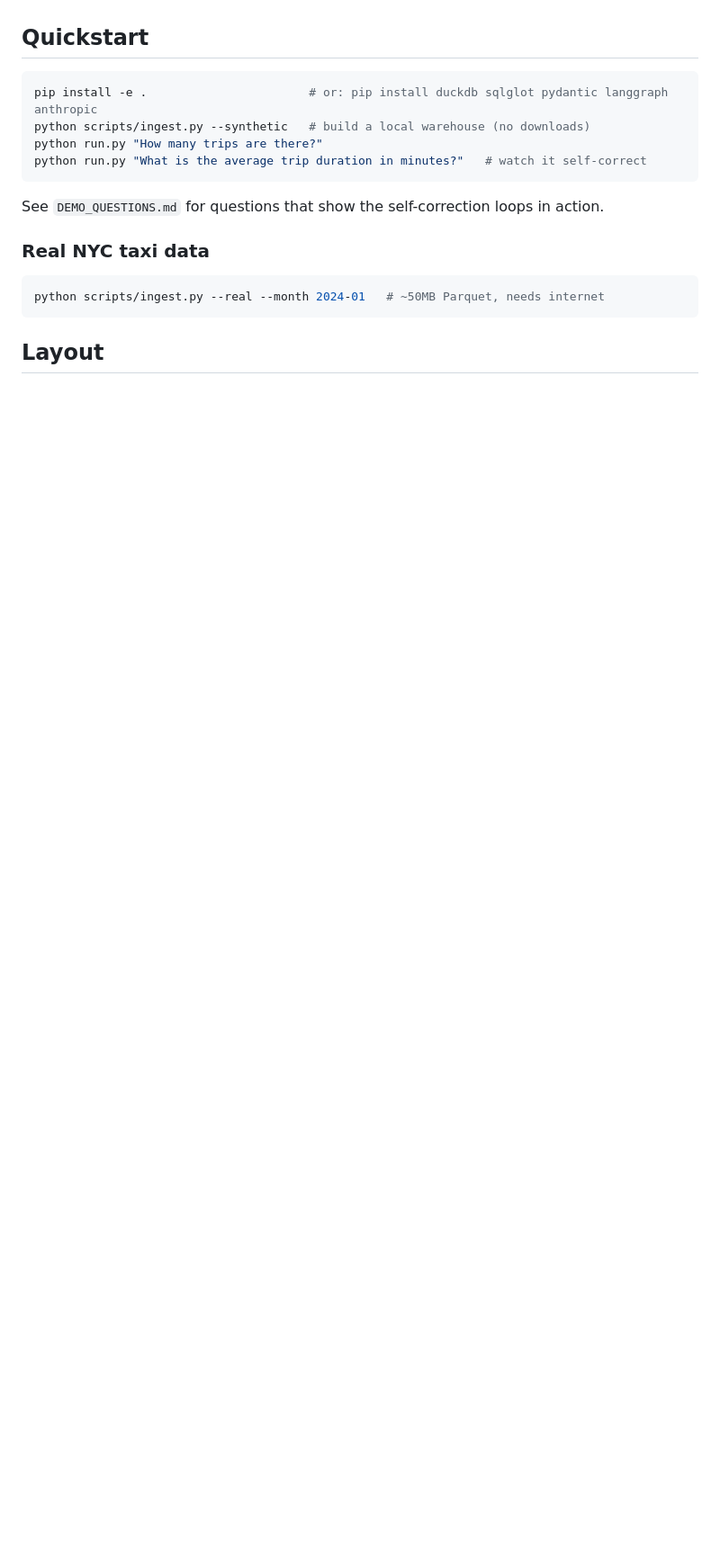
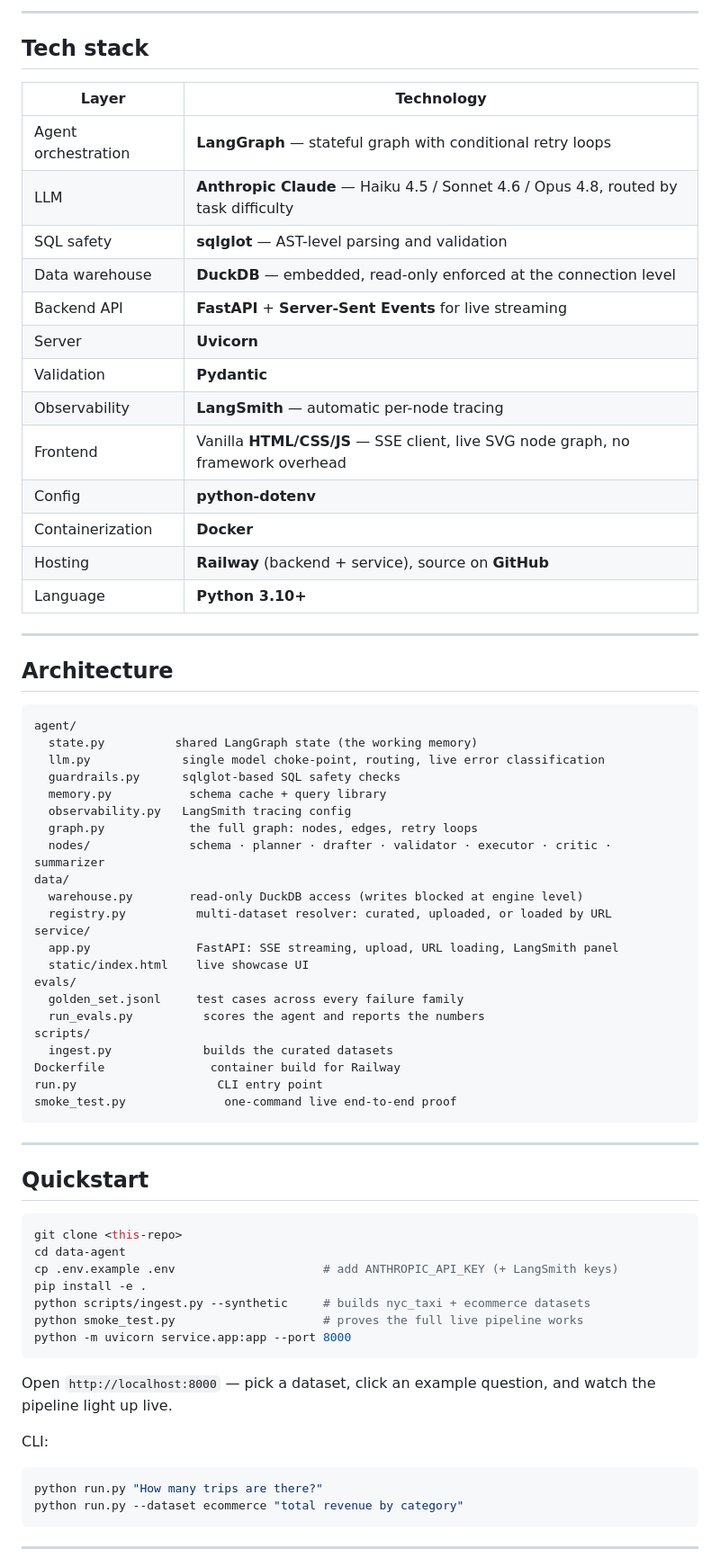
Before and after one commit to srujan-nalam/data-agent, a Markdown page: README.md, the part around one of its changes. Shown at 90% size. Drawn GitHub-style; blank space fills up the shorter version.

````diff
--- a/README.md
+++ b/README.md
@@ -14,21 +38,74 @@ warehouse, and answers in plain English — with a full step-by-step trace.
+---
+
+## Tech stack
+
+| Layer | Technology |
+|---|---|
+| Agent orchestration | **LangGraph** — stateful graph with conditional retry loops |
+| LLM | **Anthropic Claude** — Haiku 4.5 / Sonnet 4.6 / Opus 4.8, routed by task difficulty |
+| SQL safety | **sqlglot** — AST-level parsing and validation |
+| Data warehouse | **DuckDB** — embedded, read-only enforced at the connection level |
+| Backend API | **FastAPI** + **Server-Sent Events** for live streaming |
+| Server | **Uvicorn** |
+| Validation | **Pydantic** |
+| Observability | **LangSmith** — automatic per-node tracing |
+| Frontend | Vanilla **HTML/CSS/JS** — SSE client, live SVG node graph, no framework overhead |
+| Config | **python-dotenv** |
+| Containerization | **Docker** |
+| Hosting | **Railway** (backend + service), source on **GitHub** |
+| Language | **Python 3.10+** |
+
+---
+
+## Architecture
+
+```
+agent/
+  state.py          shared LangGraph state (the working memory)
+  llm.py             single model choke-point, routing, live error classification
+  guardrails.py      sqlglot-based SQL safety checks
+  memory.py           schema cache + query library
+  observability.py   LangSmith tracing config
+  graph.py            the full graph: nodes, edges, retry loops
+  nodes/              schema · planner · drafter · validator · executor · critic · summarizer
+data/
+  warehouse.py        read-only DuckDB access (writes blocked at engine level)
+  registry.py          multi-dataset resolver: curated, uploaded, or loaded by URL
+service/
+  app.py               FastAPI: SSE streaming, upload, URL loading, LangSmith panel
+  static/index.html    live showcase UI
+evals/
+  golden_set.jsonl     test cases across every failure family
+  run_evals.py          scores the agent and reports the numbers
+scripts/
+  ingest.py             builds the curated datasets
+Dockerfile               container build for Railway
+run.py                    CLI entry point
+smoke_test.py              one-command live end-to-end proof
+```
+
+---
 
 ## Quickstart
 
 ```bash
-pip install -e .                       # or: pip install duckdb sqlglot pydantic langgraph anthropic
-python scripts/ingest.py --synthetic   # build a local warehouse (no downloads)
-python run.py "How many trips are there?"
-python run.py "What is the average trip duration in minutes?"   # watch it self-correct
+git clone <this-repo>
+cd data-agent
+cp .env.example .env                     # add ANTHROPIC_API_KEY (+ LangSmith keys)
+pip install -e .
+python scripts/ingest.py --synthetic     # builds nyc_taxi + ecommerce datasets
+python smoke_test.py                     # proves the full live pipeline works
+python -m uvicorn service.app:app --port 8000
 ```
 
-See `DEMO_QUESTIONS.md` for questions that show the self-correction loops in action.
+Open `http://localhost:8000` — pick a dataset, click an example question, and watch the pipeline light up live.
 
-
-### Real NYC taxi data
+CLI:
 
 ```bash
-python scripts/ingest.py --real --month 2024-01   # ~50MB Parquet, needs internet
+python run.py "How many trips are there?"
+python run.py --dataset ecommerce "total revenue by category"
 ```
 
-## Layout
+---
 
````
Also changed, not shown: other parts of README.md (+72 -69 lines).
